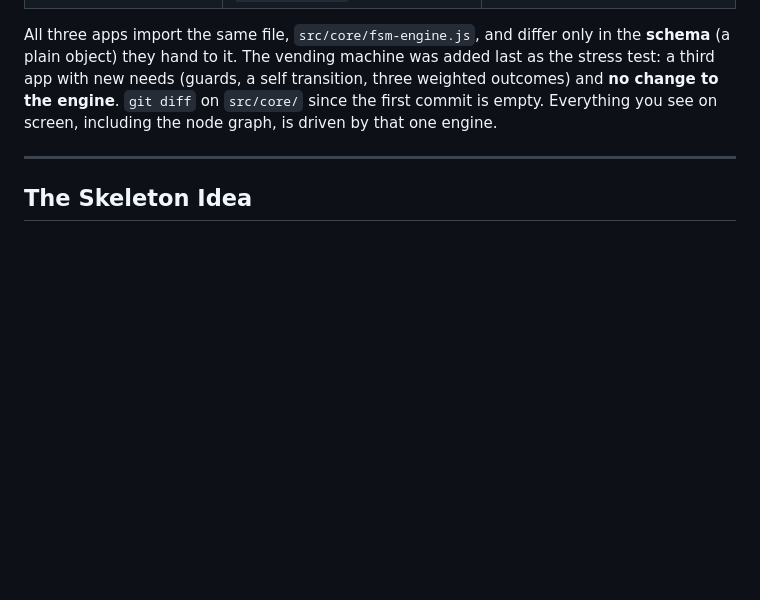
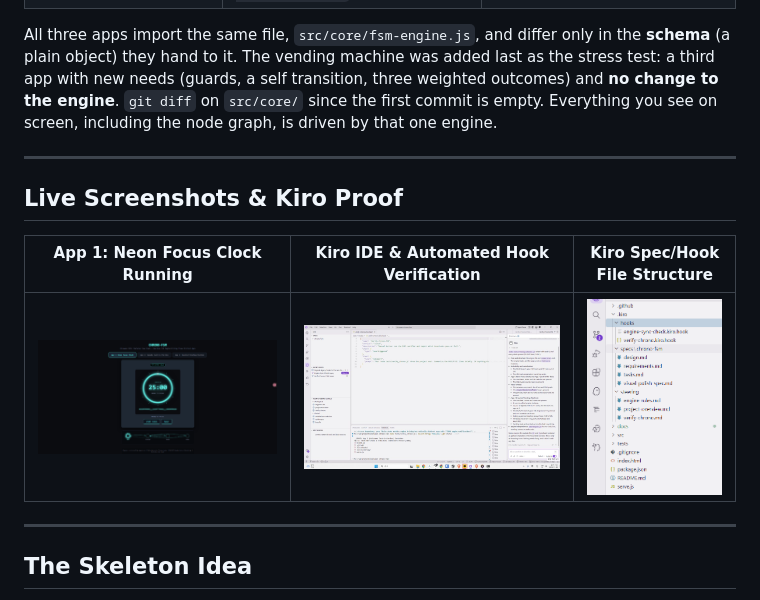
Before and after one commit to Lainholic/kiroween-chrono-fsm, a Markdown page: README.md, the part around the change. GitHub-like rendering; pictures changed too: docs/images/app1-neon-clock-running.png (added), docs/images/kiro-file-tree.png (added), docs/images/kiro-hooks-verified.jpg (added); blank space fills up the shorter version.

Commit message:
docs: add verified Kiro screenshots and update README

```diff
--- a/README.md
+++ b/README.md
@@ -9,6 +9,15 @@
 | `IDLE → FOCUSING ⇄ PAUSED`, then `BREAK` | `IDLE → WINDING_1 → WINDING_2 → READY_TO_POP → POPPED_TREAT / POPPED_TRICK` | `IDLE → HAS_COIN → DISPENSED / JAMMED / HAUNTED` |
 
 All three apps import the same file, `src/core/fsm-engine.js`, and differ only in the **schema** (a plain object) they hand to it. The vending machine was added last as the stress test: a third app with new needs (guards, a self transition, three weighted outcomes) and **no change to the engine**. `git diff` on `src/core/` since the first commit is empty. Everything you see on screen, including the node graph, is driven by that one engine.
+
+---
+
+## Live Screenshots & Kiro Proof
+
+| App 1: Neon Focus Clock Running | Kiro IDE & Automated Hook Verification | Kiro Spec/Hook File Structure |
+| :---: | :---: | :---: |
+| ![Neon Focus Clock](docs/images/app1-neon-clock-running.png) | ![Kiro Hook Verified](docs/images/kiro-hooks-verified.jpg) | ![Kiro Tree](docs/images/kiro-file-tree.png) |
+
 
 ---
 
```
